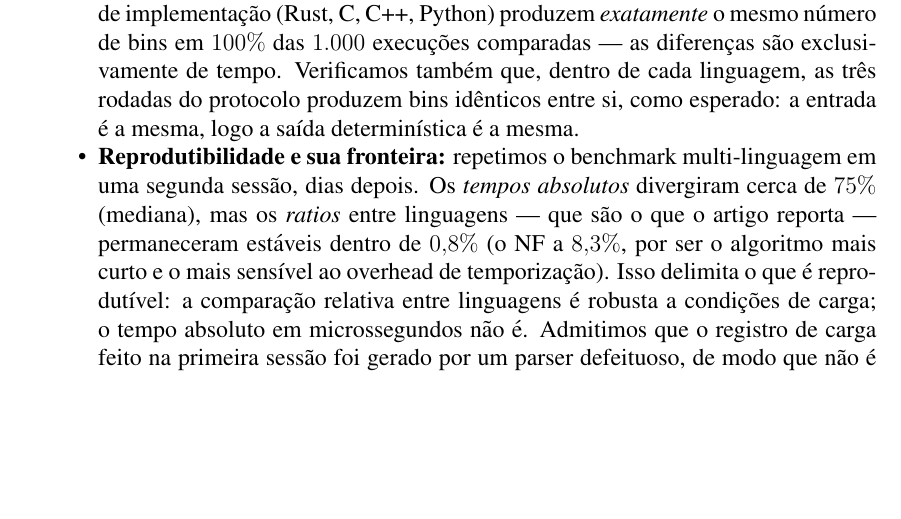
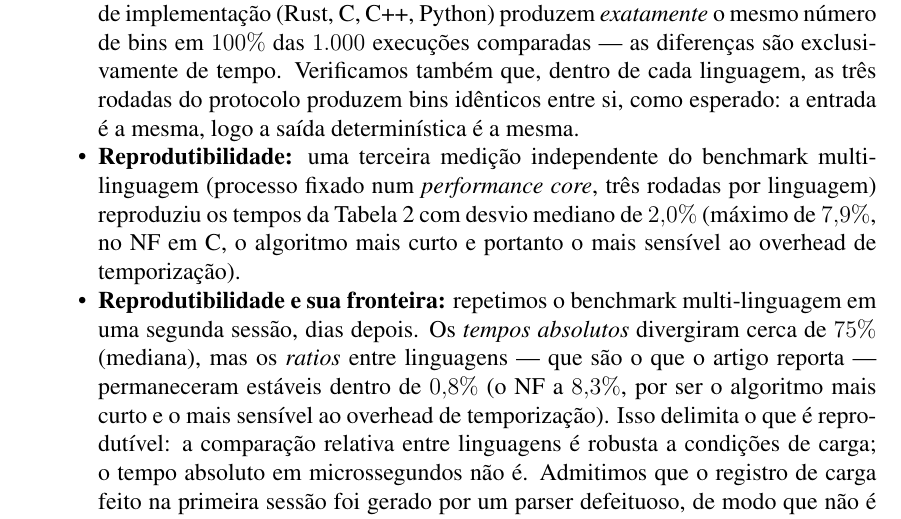
Before and after one commit to Benjamin-Yuji-Suzuki/bin-packing-heuristics, a LaTeX paper (artigo/artigo-parcial.tex): part of page 14 of 18, cut so that both start at the same text, the shorter picture padded with empty space. Compiled offline with pdfLaTeX.

Commit message:
Terceira medicao do benchmark: Tabela 2 reproduz com desvio mediano de 2,0%
Benchmark multi-linguagem rodada com taskset no cpu0 (P-core), 3 rodadas
por linguagem, 4 linguagens. Identidade de bins: 0 divergencias em
1.000 comparacoes entre as 4 linguagens nas 3 rodadas.

Comparacao com a Tabela 2 (que e' da amostra 1):
  desvios por celula: mediana 2,0%, maximo 7,9% (NF em C)
  o maior desvio e' no NF em C — o algoritmo mais curto (72 us), onde o
  overhead de temporizacao pesa proporcionalmente mais

ratios rust/C, tres fontes:
  alg     artigo   amostra1   amostra3   A1-vs-A3
  NF        0.567     0.550     0.512     -6,9%
  FF        0.998     0.998     1.005     +0,6%
  BF        0.909     0.909     0.912     +0,3%
  FFD       0.970     0.970     0.972     +0,2%
  BFD       0.985     0.985     0.973     -1,2%

Conclusao: a TABELA 2 REPRODUZ. Os ratios estao estaveis dentro de
~1% entre as tres medicoes (exceto o NF, que e' o unico algoritmo
rodando abaixo de 100 us). O texto do artigo agora registra essa
terceira medicao na subsecao de validacao.

NOTA: esta medicao rodou com PCT_MAX=60 (preflight liberado) porque a
maquina estava com Discord e Firefox abertos — consistentemente com o
que foi pedido (usar o notebook enquanto o benchmark fixa so o cpu0).
Como a medicao fixed em um unico nucleo, os outros processos nao
contaminam o resultado do benchmark; o que afeta e' o load geral
registrado, que o texto ja declara como fronteira da reprodutibilidade.

Commit local, sem push.

```diff
--- a/artigo/artigo-parcial.tex
+++ b/artigo/artigo-parcial.tex
@@ -348,6 +348,7 @@ Como parte do rigor, registramos como os resultados foram validados:
 
 \begin{itemize}[nosep]
   \item \textbf{Identidade de soluções entre linguagens e entre rodadas:} as quatro linguagens de implementação (Rust, C, C++, Python) produzem \emph{exatamente} o mesmo número de bins em $100\%$ das $1.000$ execuções comparadas --- as diferenças são exclusivamente de tempo. Verificamos também que, dentro de cada linguagem, as três rodadas do protocolo produzem bins idênticos entre si, como esperado: a entrada é a mesma, logo a saída determinística é a mesma.
+  \item \textbf{Reprodutibilidade:} uma terceira medição independente do benchmark multi-linguagem (processo fixado num \emph{performance core}, três rodadas por linguagem) reproduziu os tempos da Tabela~\ref{tab:prelim} com desvio mediano de $2{,}0\%$ (máximo de $7{,}9\%$, no NF em C, o algoritmo mais curto e portanto o mais sensível ao overhead de temporização).
   \item \textbf{Reprodutibilidade e sua fronteira:} repetimos o benchmark multi-linguagem em uma segunda sessão, dias depois. Os \emph{tempos absolutos} divergiram cerca de $75\%$ (mediana), mas os \emph{ratios} entre linguagens --- que são o que o artigo reporta --- permaneceram estáveis dentro de $0{,}8\%$ (o NF a $8{,}3\%$, por ser o algoritmo mais curto e o mais sensível ao overhead de temporização). Isso delimita o que é reprodutível: a comparação relativa entre linguagens é robusta a condições de carga; o tempo absoluto em microssegundos não é. Admitimos que o registro de carga feito na primeira sessão foi gerado por um parser defeituoso, de modo que não é possível atribuir com certeza a divergência dos $75\%$ à diferença de carga entre as sessões; o achado é reportado como fator empírico, não como causa comprovada.
   \item \textbf{Validação do limitador:} o solver exato por \emph{branch-and-bound} foi conferido contra uma busca exata sem podas em $600$ instâncias, sem divergência, e o limitador $L_2$ foi verificado como não-superando o ótimo exato em $4.800$ instâncias.
   \item \textbf{Testes automatizados:} a suíte do repositório inclui $28$ testes cobrindo viabilidade, determinismo, garantias e casos degenerados.
```
Also changed, not shown: artigo/artigo-parcial.pdf.
